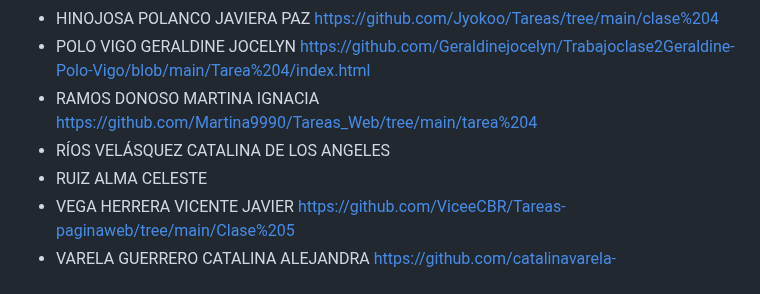
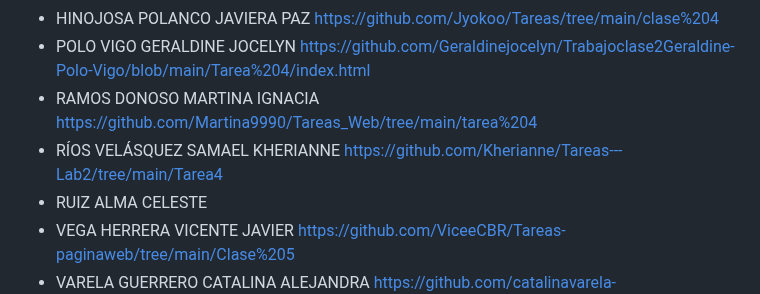
Before and after one commit to sailyambla/dise4000-2025, a Markdown page: tareas/tareas-seccion-2.md, the part around the change. Drawn GitHub-style.

```diff
--- a/tareas/tareas-seccion-2.md
+++ b/tareas/tareas-seccion-2.md
@@ -61,7 +61,7 @@
 * HINOJOSA POLANCO JAVIERA PAZ https://github.com/Jyokoo/Tareas/tree/main/clase%204
 * POLO VIGO GERALDINE JOCELYN https://github.com/Geraldinejocelyn/Trabajoclase2Geraldine-Polo-Vigo/blob/main/Tarea%204/index.html
 * RAMOS DONOSO MARTINA IGNACIA https://github.com/Martina9990/Tareas_Web/tree/main/tarea%204
-* RÍOS VELÁSQUEZ CATALINA DE LOS ANGELES
+* RÍOS VELÁSQUEZ SAMAEL KHERIANNE https://github.com/Kherianne/Tareas---Lab2/tree/main/Tarea4
 * RUIZ ALMA CELESTE
 * VEGA HERRERA VICENTE JAVIER https://github.com/ViceeCBR/Tareas-paginaweb/tree/main/Clase%205
 * VARELA GUERRERO CATALINA ALEJANDRA https://github.com/catalinavarela-source/CatoVarelaTrabajos/tree/main/Clase
```
